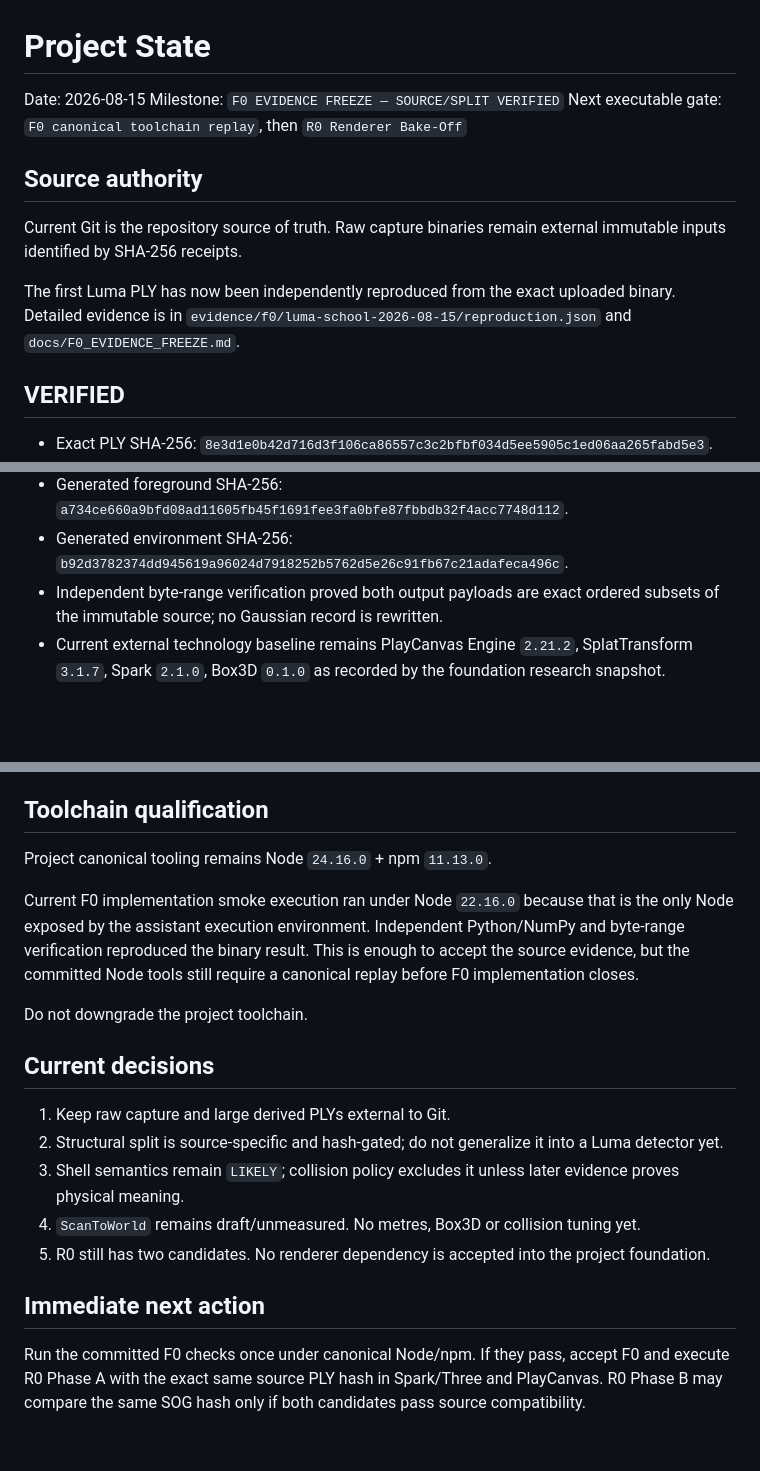
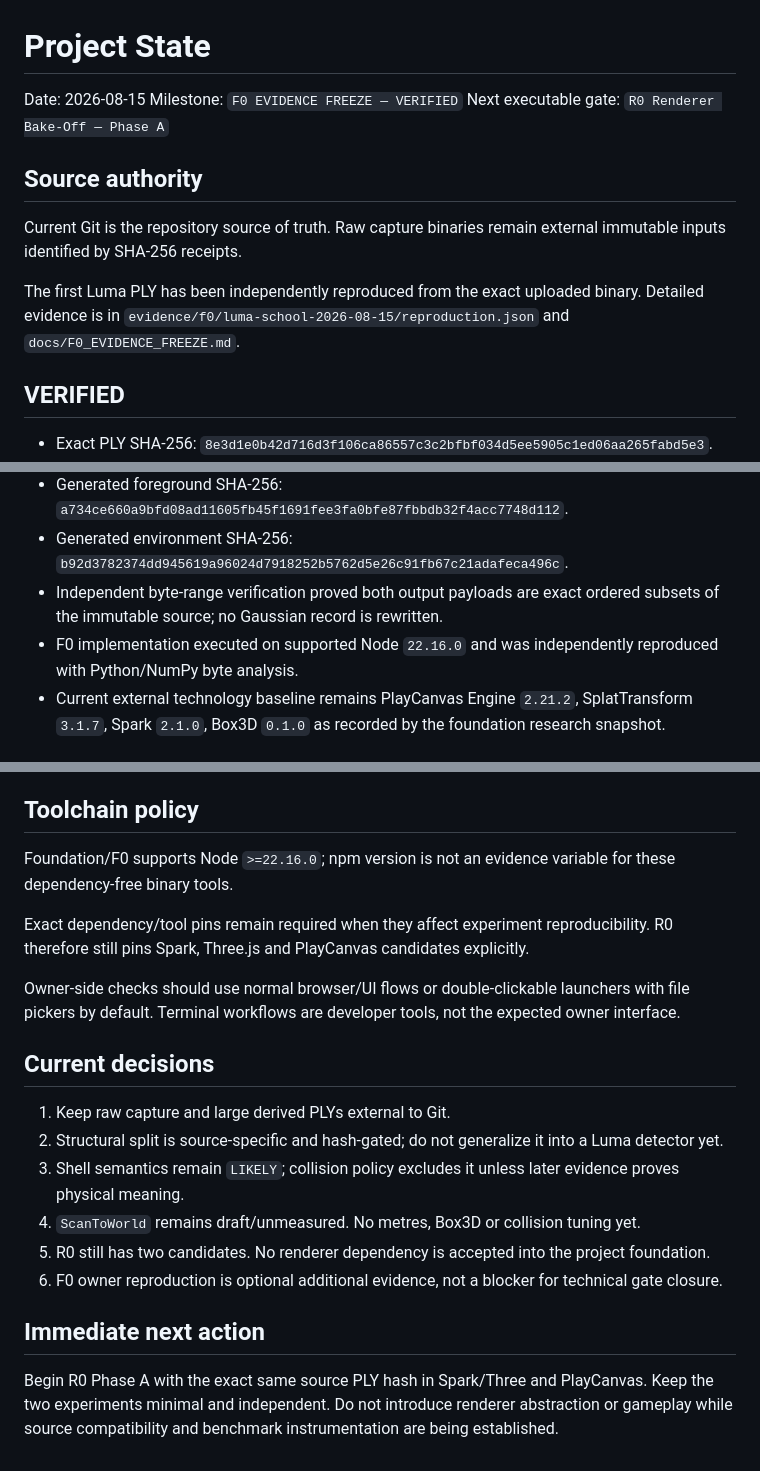
Before and after one commit to Jozzpoly/Jozz-Splat-Game-Lab, a Markdown page: docs/PROJECT_STATE.md, 3 parts joined by grey strips. Drawn GitHub-style; blank space fills up the shorter version.

Commit message:
f0: advance project state to R0

```diff
--- a/docs/PROJECT_STATE.md
+++ b/docs/PROJECT_STATE.md
@@ -1,14 +1,14 @@
 # Project State
 
 Date: 2026-08-15
-Milestone: `F0 EVIDENCE FREEZE — SOURCE/SPLIT VERIFIED`
-Next executable gate: `F0 canonical toolchain replay`, then `R0 Renderer Bake-Off`
+Milestone: `F0 EVIDENCE FREEZE — VERIFIED`
+Next executable gate: `R0 Renderer Bake-Off — Phase A`
 
 ## Source authority
 
 Current Git is the repository source of truth. Raw capture binaries remain external immutable inputs identified by SHA-256 receipts.
 
-The first Luma PLY has now been independently reproduced from the exact uploaded binary. Detailed evidence is in `evidence/f0/luma-school-2026-08-15/reproduction.json` and `docs/F0_EVIDENCE_FREEZE.md`.
+The first Luma PLY has been independently reproduced from the exact uploaded binary. Detailed evidence is in `evidence/f0/luma-school-2026-08-15/reproduction.json` and `docs/F0_EVIDENCE_FREEZE.md`.
 
 ## VERIFIED
 
@@ -21,6 +21,7 @@ The first Luma PLY has now been independently reproduced from the exact uploaded
 - Generated foreground SHA-256: `a734ce660a9bfd08ad11605fb45f1691fee3fa0bfe87fbbdb32f4acc7748d112`.
 - Generated environment SHA-256: `b92d3782374dd945619a96024d7918252b5762d5e26c91fb67c21adafeca496c`.
 - Independent byte-range verification proved both output payloads are exact ordered subsets of the immutable source; no Gaussian record is rewritten.
+- F0 implementation executed on supported Node `22.16.0` and was independently reproduced with Python/NumPy byte analysis.
 - Current external technology baseline remains PlayCanvas Engine `2.21.2`, SplatTransform `3.1.7`, Spark `2.1.0`, Box3D `0.1.0` as recorded by the foundation research snapshot.
 
 ## LIKELY / STRONG INFERENCE
@@ -38,13 +39,13 @@ The first Luma PLY has now been independently reproduced from the exact uploaded
 - First physics-sandbox product value.
 - Redistribution rights for the source capture; therefore source/derived binaries remain outside public Git.
 
-## Toolchain qualification
+## Toolchain policy
 
-Project canonical tooling remains Node `24.16.0` + npm `11.13.0`.
+Foundation/F0 supports Node `>=22.16.0`; npm version is not an evidence variable for these dependency-free binary tools.
 
-Current F0 implementation smoke execution ran under Node `22.16.0` because that is the only Node exposed by the assistant execution environment. Independent Python/NumPy and byte-range verification reproduced the binary result. This is enough to accept the source evidence, but the committed Node tools still require a canonical replay before F0 implementation closes.
+Exact dependency/tool pins remain required when they affect experiment reproducibility. R0 therefore still pins Spark, Three.js and PlayCanvas candidates explicitly.
 
-Do not downgrade the project toolchain.
+Owner-side checks should use normal browser/UI flows or double-clickable launchers with file pickers by default. Terminal workflows are developer tools, not the expected owner interface.
 
 ## Current decisions
 
@@ -53,7 +54,8 @@ Do not downgrade the project toolchain.
 3. Shell semantics remain `LIKELY`; collision policy excludes it unless later evidence proves physical meaning.
 4. `ScanToWorld` remains draft/unmeasured. No metres, Box3D or collision tuning yet.
 5. R0 still has two candidates. No renderer dependency is accepted into the project foundation.
+6. F0 owner reproduction is optional additional evidence, not a blocker for technical gate closure.
 
 ## Immediate next action
 
-Run the committed F0 checks once under canonical Node/npm. If they pass, accept F0 and execute R0 Phase A with the exact same source PLY hash in Spark/Three and PlayCanvas. R0 Phase B may compare the same SOG hash only if both candidates pass source compatibility.
+Begin R0 Phase A with the exact same source PLY hash in Spark/Three and PlayCanvas. Keep the two experiments minimal and independent. Do not introduce renderer abstraction or gameplay while source compatibility and benchmark instrumentation are being established.
```
